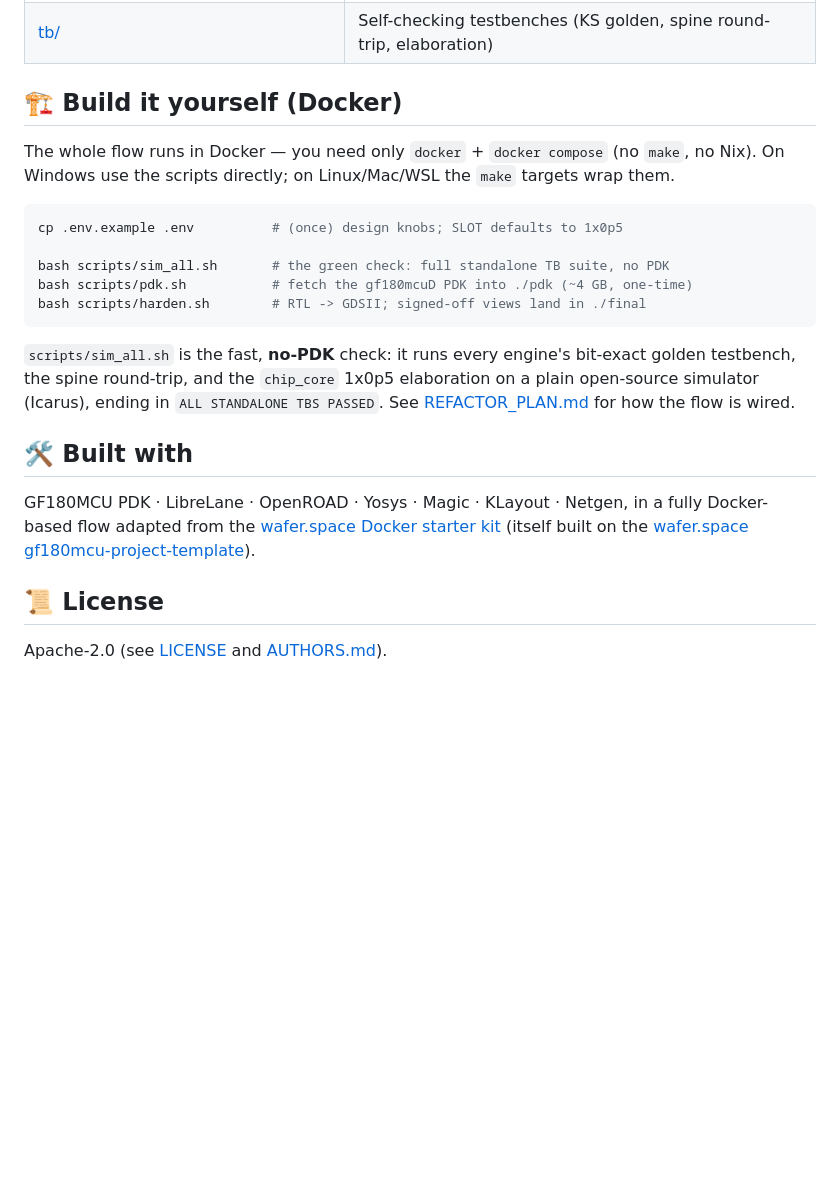
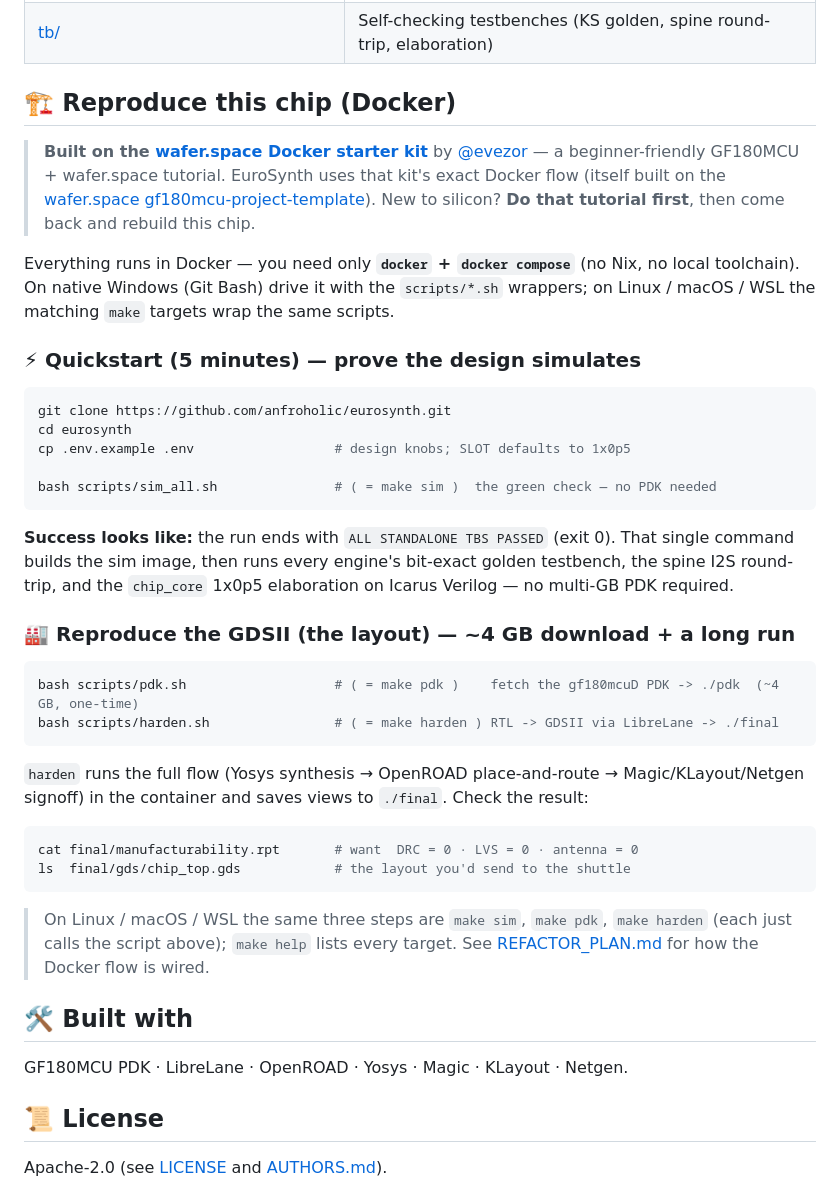
Before and after one commit to anfroholic/eurosynth, a Markdown page: README.md, the part around the change. Rendered like a GitHub page; blank space fills up the shorter version.

````diff
--- a/README.md
+++ b/README.md
@@ -37,33 +37,56 @@ plucked string** — is verified *bit-exact* against a golden reference and hard
 | [models/ks_ref.py](models/ks_ref.py) · [models/ks_golden.hex](models/ks_golden.hex) | Bit-exact reference model + golden vector |
 | [tb/](tb/) | Self-checking testbenches (KS golden, spine round-trip, elaboration) |
 
-## 🏗️ Build it yourself (Docker)
+## 🏗️ Reproduce this chip (Docker)
 
-The whole flow runs in Docker — you need only `docker` + `docker compose` (no
-`make`, no Nix). On Windows use the scripts directly; on Linux/Mac/WSL the
-`make` targets wrap them.
+> **Built on the [wafer.space Docker starter kit](https://github.com/evezor/wafer_space_docker_based_starter_kit)**
+> by [@evezor](https://github.com/evezor) — a beginner-friendly GF180MCU + wafer.space
+> tutorial. EuroSynth uses that kit's exact Docker flow (itself built on the
+> [wafer.space gf180mcu-project-template](https://github.com/wafer-space/gf180mcu-project-template)).
+> New to silicon? **Do that tutorial first**, then come back and rebuild this chip.
+
+Everything runs in Docker — you need only **`docker` + `docker compose`** (no Nix,
+no local toolchain). On native Windows (Git Bash) drive it with the `scripts/*.sh`
+wrappers; on Linux / macOS / WSL the matching `make` targets wrap the same scripts.
+
+### ⚡ Quickstart (5 minutes) — prove the design simulates
 
 ```bash
-cp .env.example .env          # (once) design knobs; SLOT defaults to 1x0p5
+git clone https://github.com/anfroholic/eurosynth.git
+cd eurosynth
+cp .env.example .env                  # design knobs; SLOT defaults to 1x0p5
 
-bash scripts/sim_all.sh       # the green check: full standalone TB suite, no PDK
-bash scripts/pdk.sh           # fetch the gf180mcuD PDK into ./pdk (~4 GB, one-time)
-bash scripts/harden.sh        # RTL -> GDSII; signed-off views land in ./final
+bash scripts/sim_all.sh               # ( = make sim )  the green check — no PDK needed
 ```
 
-`scripts/sim_all.sh` is the fast, **no-PDK** check: it runs every engine's
-bit-exact golden testbench, the spine round-trip, and the `chip_core` 1x0p5
-elaboration on a plain open-source simulator (Icarus), ending in
-`ALL STANDALONE TBS PASSED`. See [REFACTOR_PLAN.md](REFACTOR_PLAN.md) for how the
-flow is wired.
+**Success looks like:** the run ends with `ALL STANDALONE TBS PASSED` (exit 0). That
+single command builds the sim image, then runs every engine's bit-exact golden
+testbench, the spine I2S round-trip, and the `chip_core` 1x0p5 elaboration on
+Icarus Verilog — no multi-GB PDK required.
+
+### 🏭 Reproduce the GDSII (the layout) — ~4 GB download + a long run
+
+```bash
+bash scripts/pdk.sh                   # ( = make pdk )    fetch the gf180mcuD PDK -> ./pdk  (~4 GB, one-time)
+bash scripts/harden.sh                # ( = make harden ) RTL -> GDSII via LibreLane -> ./final
+```
+
+`harden` runs the full flow (Yosys synthesis → OpenROAD place-and-route →
+Magic/KLayout/Netgen signoff) in the container and saves views to `./final`. Check
+the result:
+
+```bash
+cat final/manufacturability.rpt       # want  DRC = 0 · LVS = 0 · antenna = 0
+ls  final/gds/chip_top.gds            # the layout you'd send to the shuttle
+```
+
+> On Linux / macOS / WSL the same three steps are `make sim`, `make pdk`,
+> `make harden` (each just calls the script above); `make help` lists every target.
+> See [REFACTOR_PLAN.md](REFACTOR_PLAN.md) for how the Docker flow is wired.
 
 ## 🛠️ Built with
 
-GF180MCU PDK · LibreLane · OpenROAD · Yosys · Magic · KLayout · Netgen, in a
-fully Docker-based flow adapted from the
-[wafer.space Docker starter kit](https://github.com/evezor/wafer_space_docker_based_starter_kit)
-(itself built on the
-[wafer.space gf180mcu-project-template](https://github.com/wafer-space/gf180mcu-project-template)).
+GF180MCU PDK · LibreLane · OpenROAD · Yosys · Magic · KLayout · Netgen.
 
 ## 📜 License
 
````
